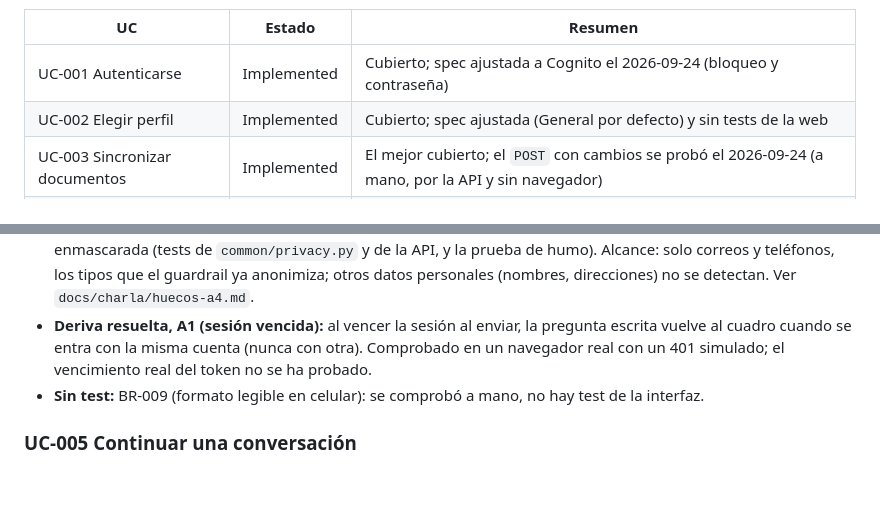
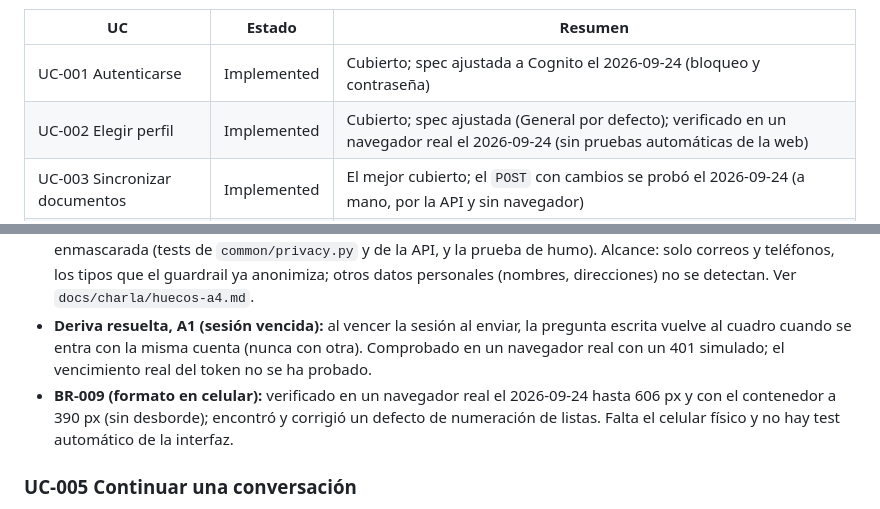
Before and after one commit to mauc-agentic/spec-to-runtime-aws, a Markdown page: docs/charla/cobertura-ucs.md, 2 parts joined by grey strips. GitHub-like rendering; blank space fills up the shorter version.

```diff
--- a/docs/charla/cobertura-ucs.md
+++ b/docs/charla/cobertura-ucs.md
@@ -9,7 +9,7 @@ El autor aprobó los siete UC el 2026-09-24. **Se implementaron antes de aprobar
 | UC | Estado | Resumen |
 |---|---|---|
 | UC-001 Autenticarse | Implemented | Cubierto; spec ajustada a Cognito el 2026-09-24 (bloqueo y contraseña) |
-| UC-002 Elegir perfil | Implemented | Cubierto; spec ajustada (General por defecto) y sin tests de la web |
+| UC-002 Elegir perfil | Implemented | Cubierto; spec ajustada (General por defecto); verificado en un navegador real el 2026-09-24 (sin pruebas automáticas de la web) |
 | UC-003 Sincronizar documentos | Implemented | El mejor cubierto; el `POST` con cambios se probó el 2026-09-24 (a mano, por la API y sin navegador) |
 | UC-004 Consultar al agente | Implemented | Muy cubierto; A4 y la deriva de A1 cerradas el 2026-09-24 |
 | UC-005 Continuar conversación | Implemented | Cubierto; A4 cerrado el 2026-09-24 (con un límite: ver abajo) |
@@ -38,7 +38,7 @@ El autor aprobó los siete UC el 2026-09-24. **Se implementaron antes de aprobar
 - **Cubierto:** flujo principal, A2, A3, A5, A6, A7, A8, BR-001, BR-002, BR-003, BR-004, BR-005, BR-006, BR-007, BR-008 y BR-010 (33 tests, verificación con Nova 2 Lite y la Knowledge Base reales, trazas y cuotas).
 - **Cubierto, A4 (datos personales en la pregunta):** la API enmascara correos y teléfonos (`{EMAIL}`, `{PHONE}`) antes de guardar y de encolar, cuenta la consulta y avisa en la web, que además muestra la pregunta ya enmascarada (tests de `common/privacy.py` y de la API, y la prueba de humo). Alcance: solo correos y teléfonos, los tipos que el guardrail ya anonimiza; otros datos personales (nombres, direcciones) no se detectan. Ver `docs/charla/huecos-a4.md`.
 - **Deriva resuelta, A1 (sesión vencida):** al vencer la sesión al enviar, la pregunta escrita vuelve al cuadro cuando se entra con la misma cuenta (nunca con otra). Comprobado en un navegador real con un 401 simulado; el vencimiento real del token no se ha probado.
-- **Sin test:** BR-009 (formato legible en celular): se comprobó a mano, no hay test de la interfaz.
+- **BR-009 (formato en celular):** verificado en un navegador real el 2026-09-24 hasta 606 px y con el contenedor a 390 px (sin desborde); encontró y corrigió un defecto de numeración de listas. Falta el celular físico y no hay test automático de la interfaz.
 
 ### UC-005 Continuar una conversación
 - **Cubierto:** flujo principal, A1, A2, BR-002, BR-003, BR-004, BR-005 (2 tests, memoria real comprobada con dos turnos y eventos guardados en AgentCore).
```
Also changed, not shown: docs/charla/checklist-cierre.md (+5 -1 lines), docs/charla/pruebas-navegador.md (added, +46 -0 lines).
